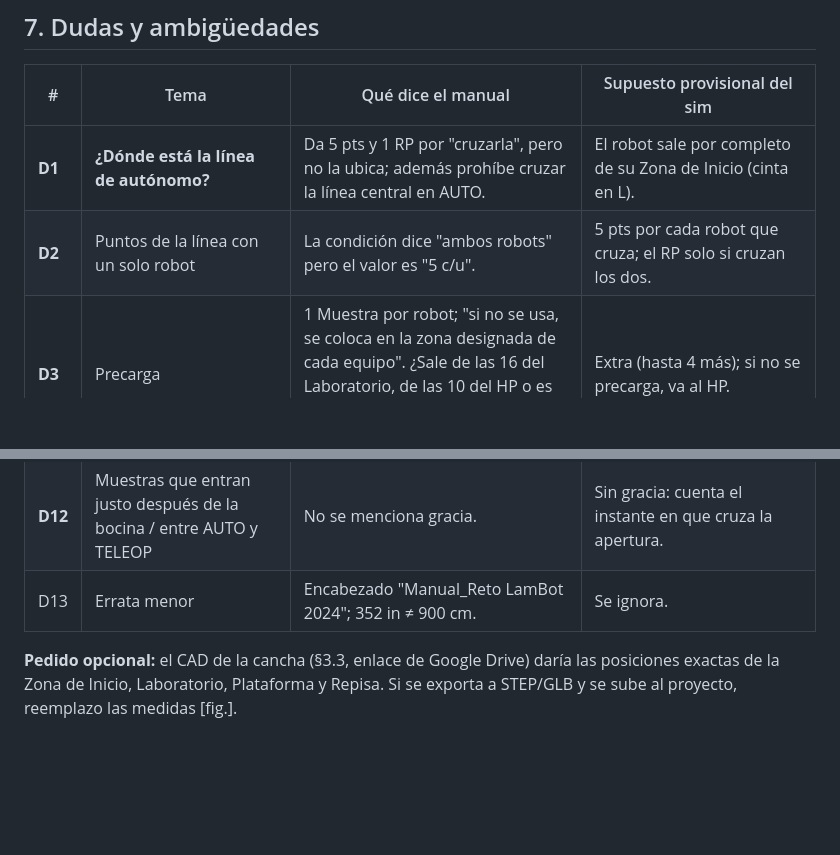
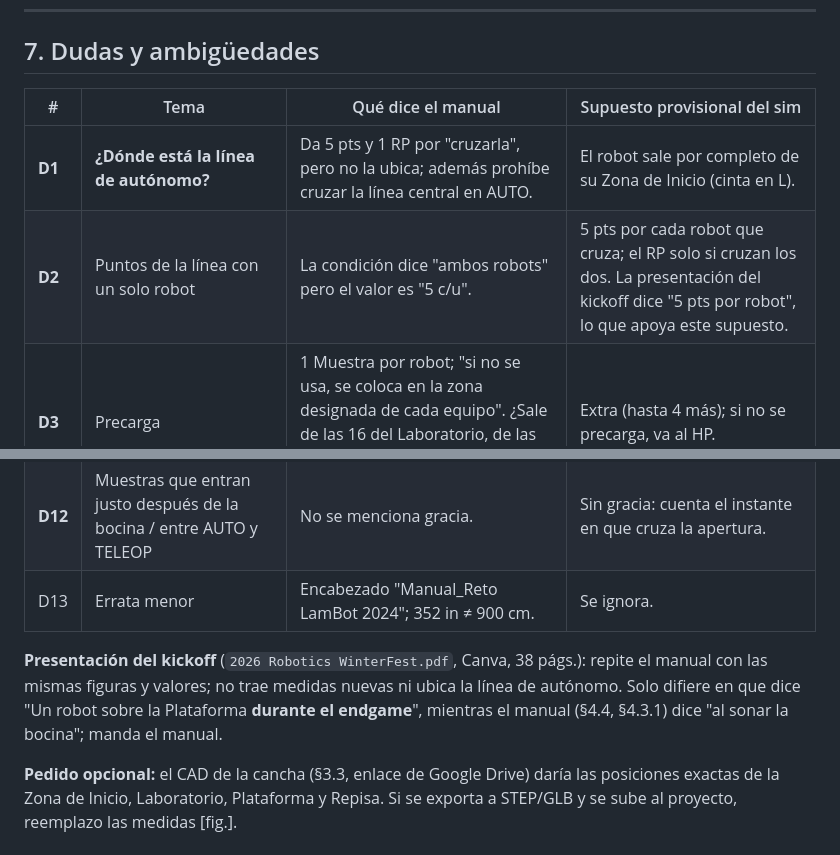
Before and after one commit to xhavisito/labbot-sim, a Markdown page: docs/reglas-reto.md, 2 parts joined by grey strips. Rendered like a GitHub page; blank space fills up the shorter version.

Commit message:
docs(reglas): notas de la presentación del kickoff
Co-Authored-By: Claude Opus 5.5 (1M context) <noreply@anthropic.com>
Claude-Session: https://claude.ai/code/session_01612Eoy8EtWoiJV6BFCGxV3

```diff
--- a/docs/reglas-reto.md
+++ b/docs/reglas-reto.md
@@ -164,7 +164,7 @@ elegir a Rank 2); PlayOffs todos contra todos entre alianzas y final al 2 de 3 (
 | # | Tema | Qué dice el manual | Supuesto provisional del sim |
 |---|---|---|---|
 | **D1** | **¿Dónde está la línea de autónomo?** | Da 5 pts y 1 RP por "cruzarla", pero no la ubica; además prohíbe cruzar la línea central en AUTO. | El robot sale por completo de su Zona de Inicio (cinta en L). |
-| **D2** | Puntos de la línea con un solo robot | La condición dice "ambos robots" pero el valor es "5 c/u". | 5 pts por cada robot que cruza; el RP solo si cruzan los dos. |
+| **D2** | Puntos de la línea con un solo robot | La condición dice "ambos robots" pero el valor es "5 c/u". | 5 pts por cada robot que cruza; el RP solo si cruzan los dos. La presentación del kickoff dice "5 pts por robot", lo que apoya este supuesto. |
 | **D3** | Precarga | 1 Muestra por robot; "si no se usa, se coloca en la zona designada de cada equipo". ¿Sale de las 16 del Laboratorio, de las 10 del HP o es extra? ¿Cuál es la "zona designada"? | Extra (hasta 4 más); si no se precarga, va al HP. |
 | **D4** | ¿Cuándo cuenta una Muestra en la Cámara? | "Botes sin fondo"; valor según periodo. ¿Al entrar o al final? ¿Se pueden sacar? ¿Hay capacidad por nivel? | Cuenta al cruzar la apertura, con el valor del periodo en ese momento; no se pueden sacar; sin capacidad máxima. |
 | **D5** | ¿Qué es estar "sobre la Plataforma"? | Solo "sobre la Plataforma de Contención al sonar la bocina". ¿Vale estar en la rampa? ¿Tocando la alfombra? | Sin contacto con la alfombra y apoyado en la estructura (rampa, plataforma o repisa). |
@@ -177,6 +177,11 @@ elegir a Rank 2); PlayOffs todos contra todos entre alianzas y final al 2 de 3 (
 | **D12** | Muestras que entran justo después de la bocina / entre AUTO y TELEOP | No se menciona gracia. | Sin gracia: cuenta el instante en que cruza la apertura. |
 | D13 | Errata menor | Encabezado "Manual_Reto LamBot 2024"; 352 in ≠ 900 cm. | Se ignora. |
 
+**Presentación del kickoff** (`2026 Robotics WinterFest.pdf`, Canva, 38 págs.): repite el manual
+con las mismas figuras y valores; no trae medidas nuevas ni ubica la línea de autónomo. Solo
+difiere en que dice "Un robot sobre la Plataforma **durante el endgame**", mientras el manual
+(§4.4, §4.3.1) dice "al sonar la bocina"; manda el manual.
+
 **Pedido opcional:** el CAD de la cancha (§3.3, enlace de Google Drive) daría las posiciones
 exactas de la Zona de Inicio, Laboratorio, Plataforma y Repisa. Si se exporta a STEP/GLB y se
 sube al proyecto, reemplazo las medidas [fig.].
```
